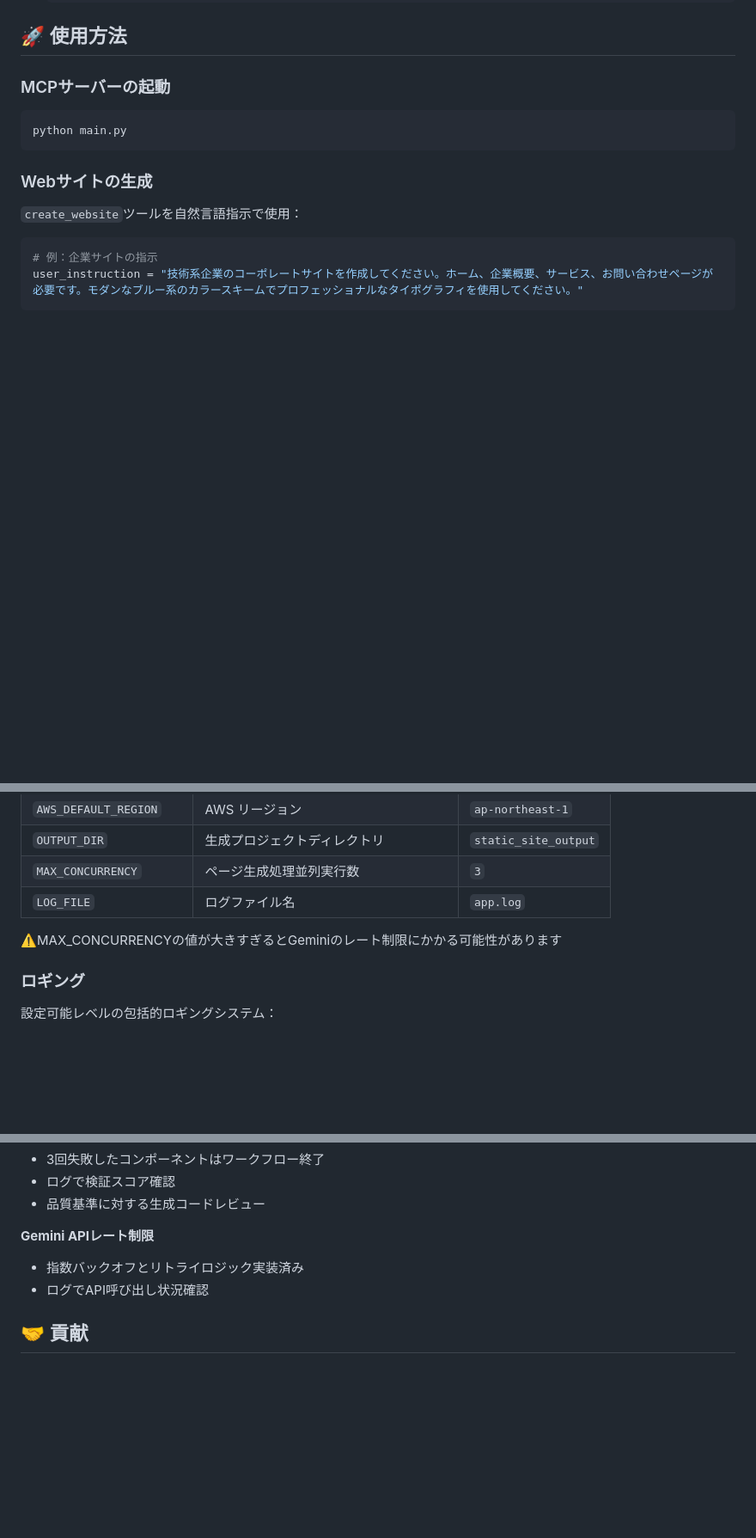
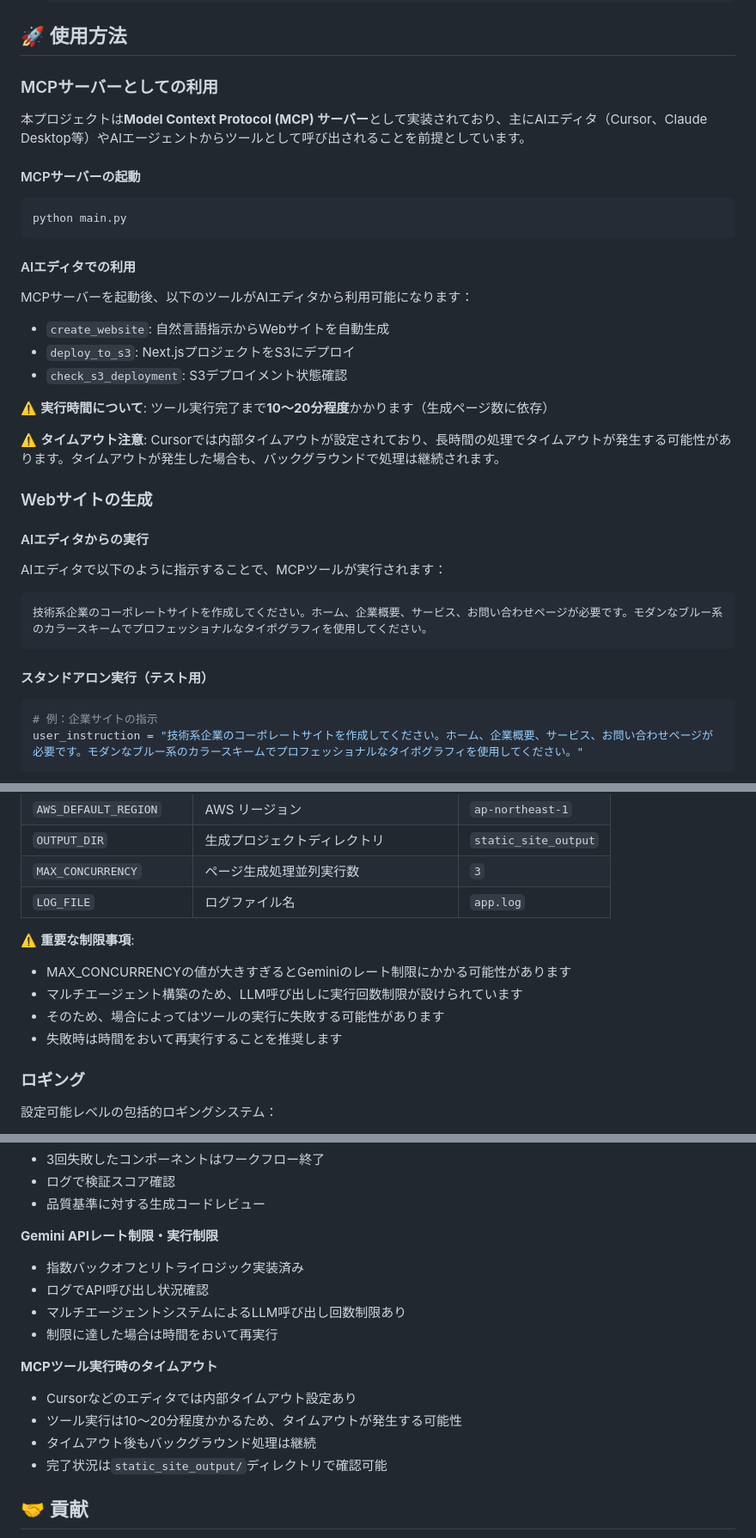
Before and after one commit to shark-bot-0118/web-dev-mcp-server, a Markdown page: README.md, 3 parts joined by grey strips. Shown: that part at 86% size. Drawn GitHub-style; blank space fills up the shorter version.

````diff
--- a/README.md
+++ b/README.md
@@ -143,14 +143,37 @@ graph TD
 
 ## 🚀 使用方法
 
-### MCPサーバーの起動
+### MCPサーバーとしての利用
+
+本プロジェクトは**Model Context Protocol (MCP) サーバー**として実装されており、主にAIエディタ（Cursor、Claude Desktop等）やAIエージェントからツールとして呼び出されることを前提としています。
+
+#### MCPサーバーの起動
 ```bash
 python main.py
 ```
 
+#### AIエディタでの利用
+
+MCPサーバーを起動後、以下のツールがAIエディタから利用可能になります：
+
+- `create_website`: 自然言語指示からWebサイトを自動生成
+- `deploy_to_s3`: Next.jsプロジェクトをS3にデプロイ
+- `check_s3_deployment`: S3デプロイメント状態確認
+
+⚠️ **実行時間について**: ツール実行完了まで**10〜20分程度**かかります（生成ページ数に依存）
+
+⚠️ **タイムアウト注意**: Cursorでは内部タイムアウトが設定されており、長時間の処理でタイムアウトが発生する可能性があります。タイムアウトが発生した場合も、バックグラウンドで処理は継続されます。
+
 ### Webサイトの生成
-`create_website`ツールを自然言語指示で使用：
 
+#### AIエディタからの実行
+AIエディタで以下のように指示することで、MCPツールが実行されます：
+
+```
+技術系企業のコーポレートサイトを作成してください。ホーム、企業概要、サービス、お問い合わせページが必要です。モダンなブルー系のカラースキームでプロフェッショナルなタイポグラフィを使用してください。
+```
+
+#### スタンドアロン実行（テスト用）
 ```python
 # 例：企業サイトの指示
 user_instruction = "技術系企業のコーポレートサイトを作成してください。ホーム、企業概要、サービス、お問い合わせページが必要です。モダンなブルー系のカラースキームでプロフェッショナルなタイポグラフィを使用してください。"
@@ -252,7 +275,11 @@ static_site_output/
 | `MAX_CONCURRENCY` | ページ生成処理並列実行数 | `3` |
 | `LOG_FILE` | ログファイル名 | `app.log` |
 
-⚠️MAX_CONCURRENCYの値が大きすぎるとGeminiのレート制限にかかる可能性があります
+⚠️ **重要な制限事項**:
+- MAX_CONCURRENCYの値が大きすぎるとGeminiのレート制限にかかる可能性があります
+- マルチエージェント構築のため、LLM呼び出しに実行回数制限が設けられています
+- そのため、場合によってはツールの実行に失敗する可能性があります
+- 失敗時は時間をおいて再実行することを推奨します
 
 ### ロギング
 設定可能レベルの包括的ロギングシステム：
@@ -339,9 +366,17 @@ python test/test_s3_workflow.py
 - ログで検証スコア確認
 - 品質基準に対する生成コードレビュー
 
-**Gemini APIレート制限**
+**Gemini APIレート制限・実行制限**
 - 指数バックオフとリトライロジック実装済み
 - ログでAPI呼び出し状況確認
+- マルチエージェントシステムによるLLM呼び出し回数制限あり
+- 制限に達した場合は時間をおいて再実行
+
+**MCPツール実行時のタイムアウト**
+- Cursorなどのエディタでは内部タイムアウト設定あり
+- ツール実行は10〜20分程度かかるため、タイムアウトが発生する可能性
+- タイムアウト後もバックグラウンド処理は継続
+- 完了状況は`static_site_output/`ディレクトリで確認可能
 
 ## 🤝 貢献
 
````
